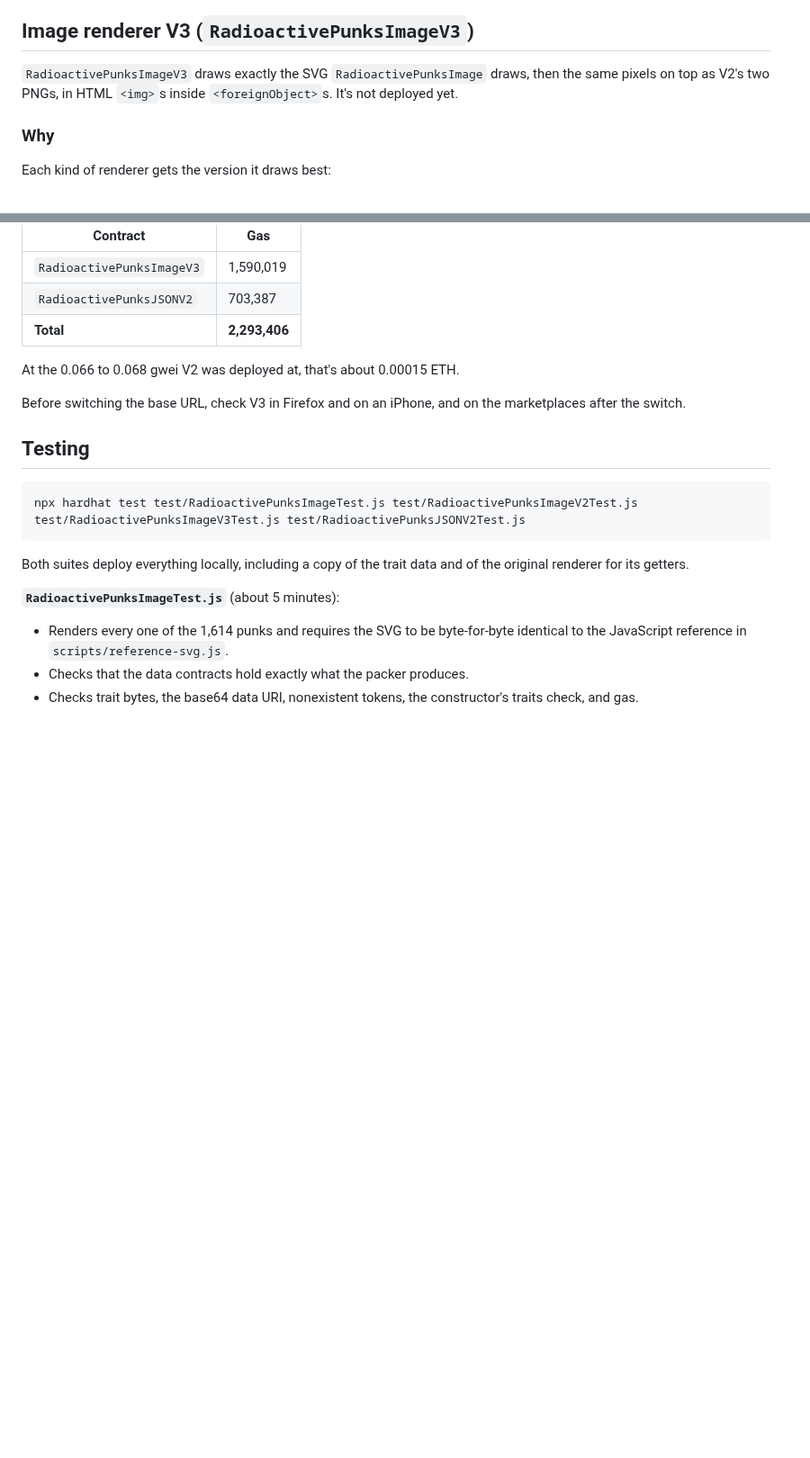
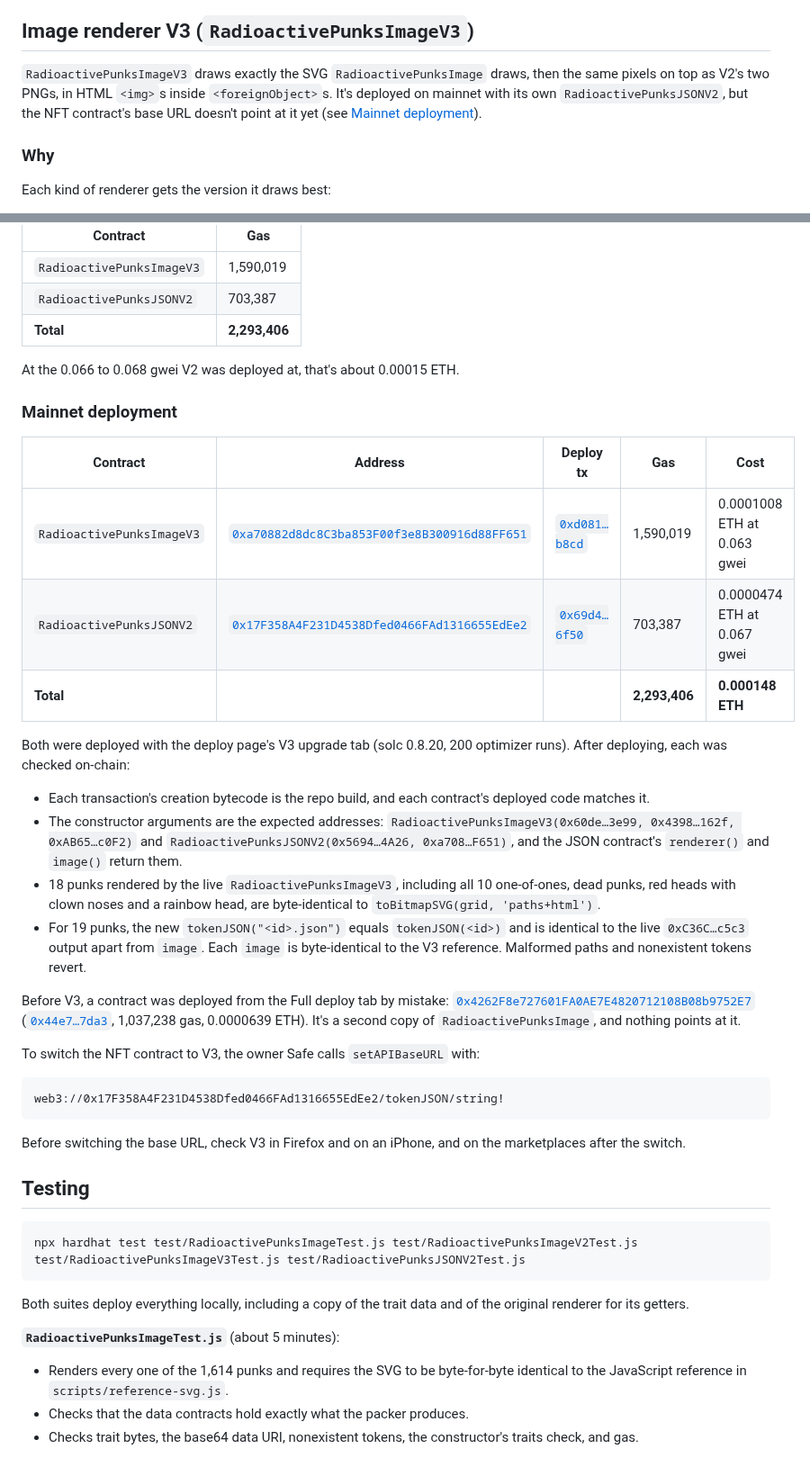
Before and after one commit to johnnyshankman/radioactive-punks-onchain, a Markdown page: image-renderer.md, 2 parts joined by grey strips. Shown at 90% size. Drawn GitHub-style; blank space fills up the shorter version.

Commit message:
Record the mainnet deployment of image renderer V3
RadioactivePunksImageV3 0xa70882d8dc8C3ba853F00f3e8B300916d88FF651
RadioactivePunksJSONV2  0x17F358A4F231D4538Dfed0466FAd1316655EdEe2

Both were deployed with the deploy page's V3 upgrade tab, for 0.000148
ETH in total. Each was checked on-chain: creation bytecode and deployed
code match the build, constructor arguments (and the JSON contract's
renderer() and image()) are the expected addresses, 18 live V3 renders
are byte-identical to toBitmapSVG(grid, 'paths+html'), and for 19 punks
the new tokenJSON matches the live 0xC36C...c5c3 output apart from an
image byte-identical to the V3 reference.

Also record 0x4262...52E7, a second copy of RadioactivePunksImage
deployed by mistake from the Full deploy tab; nothing points at it.

The NFT contract's base URL isn't switched yet; record the value the
owner Safe needs for setAPIBaseURL.

Co-Authored-By: Claude Opus 5.5 <noreply@anthropic.com>

````diff
--- a/image-renderer.md
+++ b/image-renderer.md
@@ -354,7 +354,7 @@ The NFT contract was never pointed at it. Checked before switching, the bitmaps
 
 ## Image renderer V3 (`RadioactivePunksImageV3`)
 
-`RadioactivePunksImageV3` draws exactly the SVG `RadioactivePunksImage` draws, then the same pixels on top as V2's two PNGs, in HTML `<img>`s inside `<foreignObject>`s. It's not deployed yet.
+`RadioactivePunksImageV3` draws exactly the SVG `RadioactivePunksImage` draws, then the same pixels on top as V2's two PNGs, in HTML `<img>`s inside `<foreignObject>`s. It's deployed on mainnet with its own `RadioactivePunksJSONV2`, but the NFT contract's base URL doesn't point at it yet (see [Mainnet deployment](#mainnet-deployment-2)).
 
 ### Why
 
@@ -433,6 +433,29 @@ Deploy gas, measured on a local network:
 
 At the 0.066 to 0.068 gwei V2 was deployed at, that's about 0.00015 ETH.
 
+### Mainnet deployment
+
+| Contract | Address | Deploy tx | Gas | Cost |
+|---|---|---|---|---|
+| `RadioactivePunksImageV3` | [`0xa70882d8dc8C3ba853F00f3e8B300916d88FF651`](https://etherscan.io/address/0xa70882d8dc8C3ba853F00f3e8B300916d88FF651) | [`0xd081…b8cd`](https://etherscan.io/tx/0xd08141bba04c0440181c40e4248f0314bc242a88b018cd3b284e65979adeb8cd) | 1,590,019 | 0.0001008 ETH at 0.063 gwei |
+| `RadioactivePunksJSONV2` | [`0x17F358A4F231D4538Dfed0466FAd1316655EdEe2`](https://etherscan.io/address/0x17F358A4F231D4538Dfed0466FAd1316655EdEe2) | [`0x69d4…6f50`](https://etherscan.io/tx/0x69d4981529879b9d287b54ad2b7021b1f00cc337ba8f87ed9f353d7bec2e6f50) | 703,387 | 0.0000474 ETH at 0.067 gwei |
+| **Total** | | | **2,293,406** | **0.000148 ETH** |
+
+Both were deployed with the deploy page's V3 upgrade tab (solc 0.8.20, 200 optimizer runs). After deploying, each was checked on-chain:
+
+- Each transaction's creation bytecode is the repo build, and each contract's deployed code matches it.
+- The constructor arguments are the expected addresses: `RadioactivePunksImageV3(0x60de…3e99, 0x4398…162f, 0xAB65…c0F2)` and `RadioactivePunksJSONV2(0x5694…4A26, 0xa708…F651)`, and the JSON contract's `renderer()` and `image()` return them.
+- 18 punks rendered by the live `RadioactivePunksImageV3`, including all 10 one-of-ones, dead punks, red heads with clown noses and a rainbow head, are byte-identical to `toBitmapSVG(grid, 'paths+html')`.
+- For 19 punks, the new `tokenJSON("<id>.json")` equals `tokenJSON(<id>)` and is identical to the live `0xC36C…c5c3` output apart from `image`. Each `image` is byte-identical to the V3 reference. Malformed paths and nonexistent tokens revert.
+
+Before V3, a contract was deployed from the Full deploy tab by mistake: [`0x4262F8e727601FA0AE7E4820712108B08b9752E7`](https://etherscan.io/address/0x4262F8e727601FA0AE7E4820712108B08b9752E7) ([`0x44e7…7da3`](https://etherscan.io/tx/0x44e775d2e054e0bed6a41c320ab19ea7cb823c6a9f2c7005d4909b86a66a7da3), 1,037,238 gas, 0.0000639 ETH). It's a second copy of `RadioactivePunksImage`, and nothing points at it.
+
+To switch the NFT contract to V3, the owner Safe calls `setAPIBaseURL` with:
+
+```
+web3://0x17F358A4F231D4538Dfed0466FAd1316655EdEe2/tokenJSON/string!
+```
+
 Before switching the base URL, check V3 in Firefox and on an iPhone, and on the marketplaces after the switch.
 
 ## Testing
````
Also changed, not shown: readme.md (+1 -1 lines).
